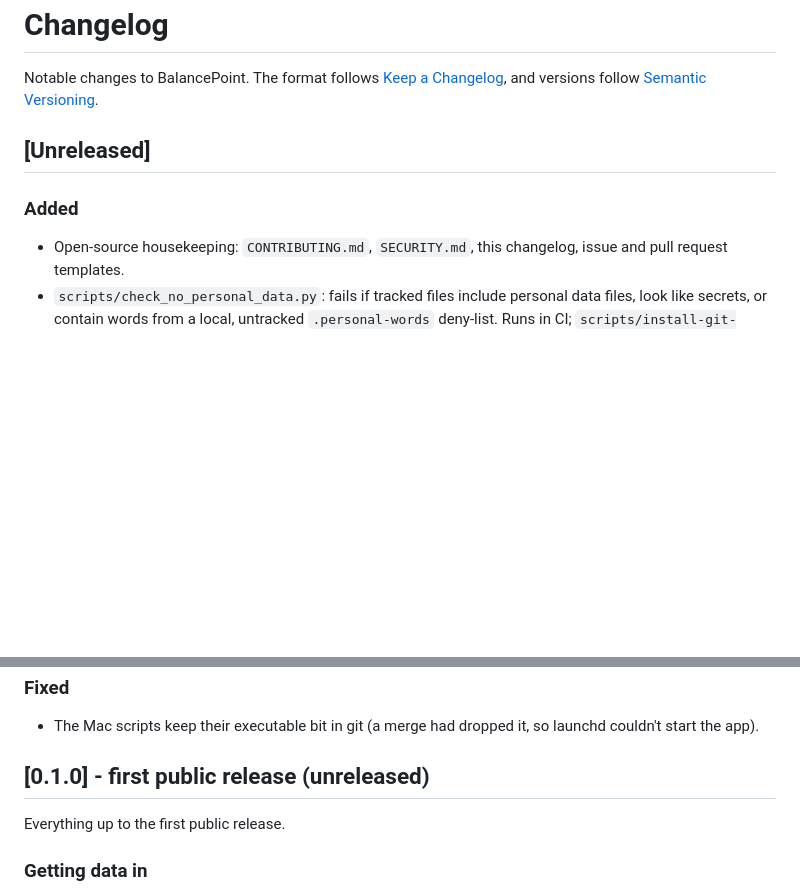
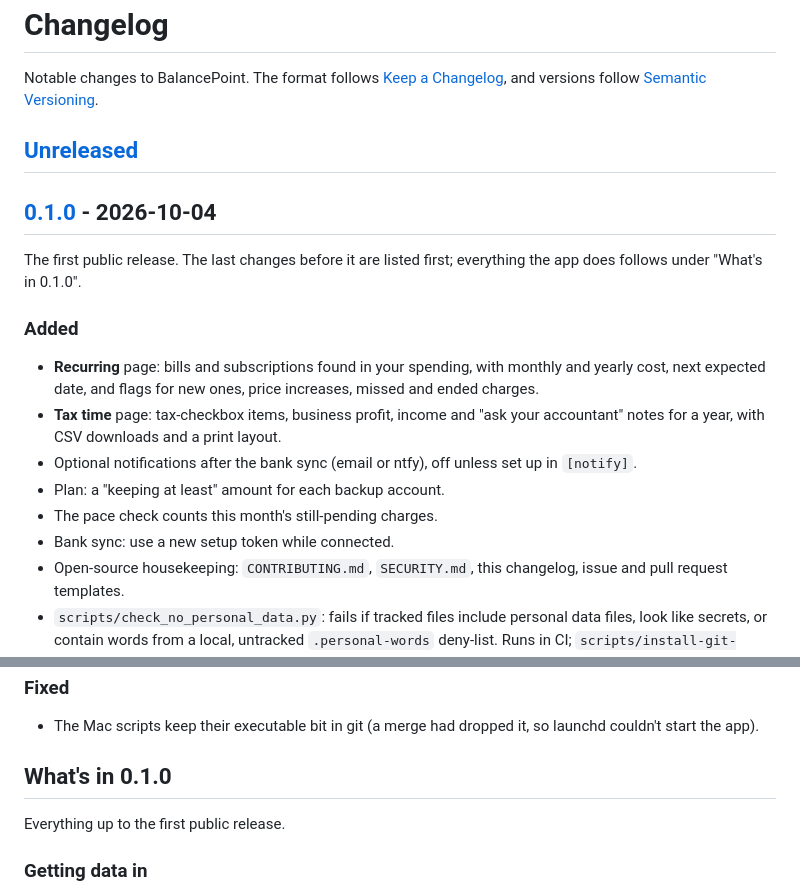
Before and after one commit to AeroPoint/AP-BalancePoint, a Markdown page: CHANGELOG.md, 2 parts joined by grey strips. GitHub-like rendering; blank space fills up the shorter version.

```diff
--- a/CHANGELOG.md
+++ b/CHANGELOG.md
@@ -5,7 +5,20 @@ and versions follow [Semantic Versioning](https://semver.org/).
 
 ## [Unreleased]
 
+## [0.1.0] - 2026-10-04
+
+The first public release. The last changes before it are listed first; everything the app does
+follows under "What's in 0.1.0".
+
 ### Added
+- **Recurring** page: bills and subscriptions found in your spending, with monthly and yearly cost,
+  next expected date, and flags for new ones, price increases, missed and ended charges.
+- **Tax time** page: tax-checkbox items, business profit, income and "ask your accountant" notes for a
+  year, with CSV downloads and a print layout.
+- Optional notifications after the bank sync (email or ntfy), off unless set up in `[notify]`.
+- Plan: a "keeping at least" amount for each backup account.
+- The pace check counts this month's still-pending charges.
+- Bank sync: use a new setup token while connected.
 - Open-source housekeeping: `CONTRIBUTING.md`, `SECURITY.md`, this changelog, issue and pull request
   templates.
 - `scripts/check_no_personal_data.py`: fails if tracked files include personal data files, look like
@@ -33,7 +46,7 @@ and versions follow [Semantic Versioning](https://semver.org/).
 - The Mac scripts keep their executable bit in git (a merge had dropped it, so launchd couldn't
   start the app).
 
-## [0.1.0] - first public release (unreleased)
+## What's in 0.1.0
 
 Everything up to the first public release.
 
```
Also changed, not shown: other parts of CHANGELOG.md (+3 -0 lines), README.md (+6 -0 lines), docs/screenshot-overview.png (added), docs/screenshot-recurring.png (added).
